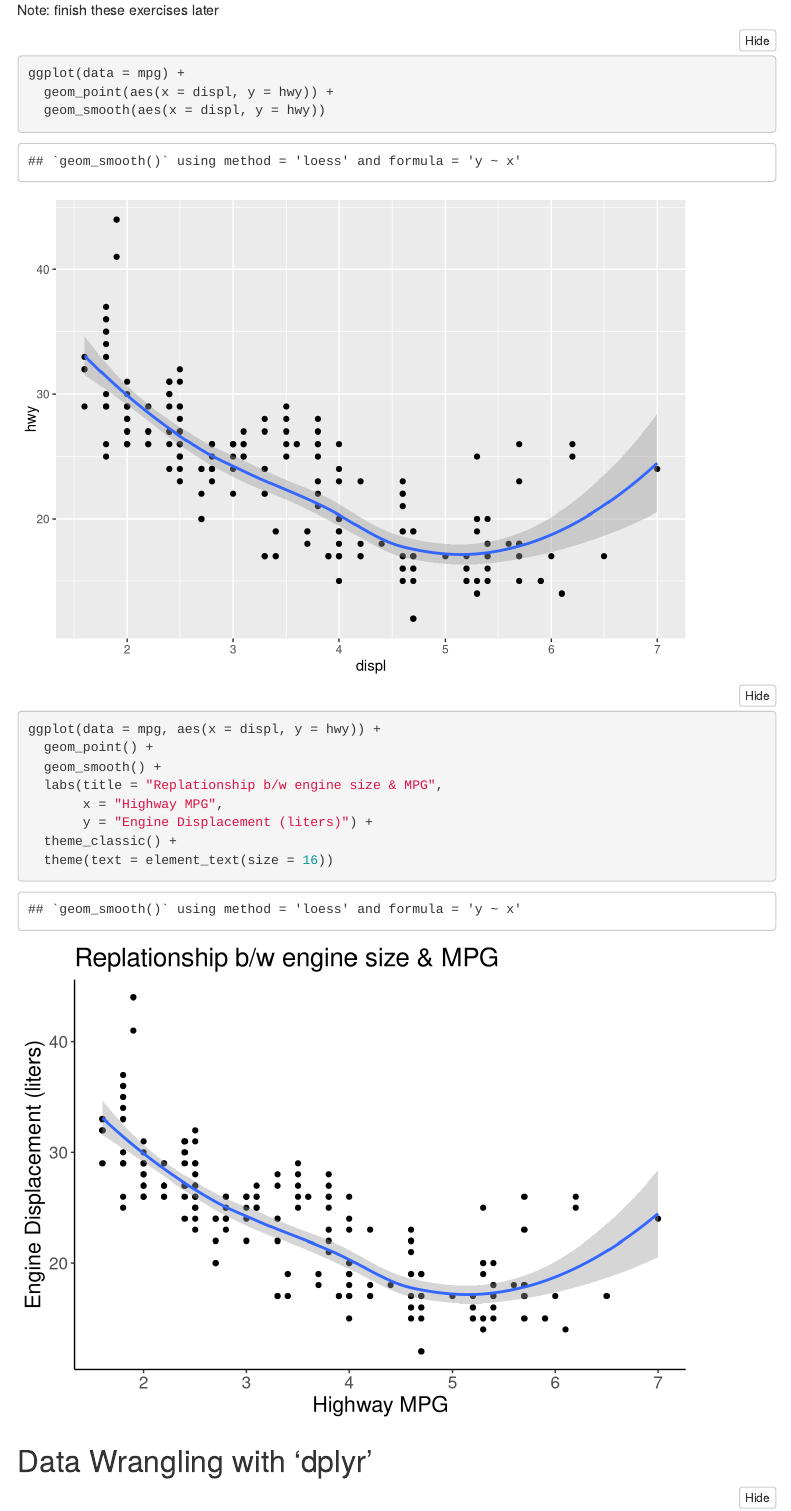
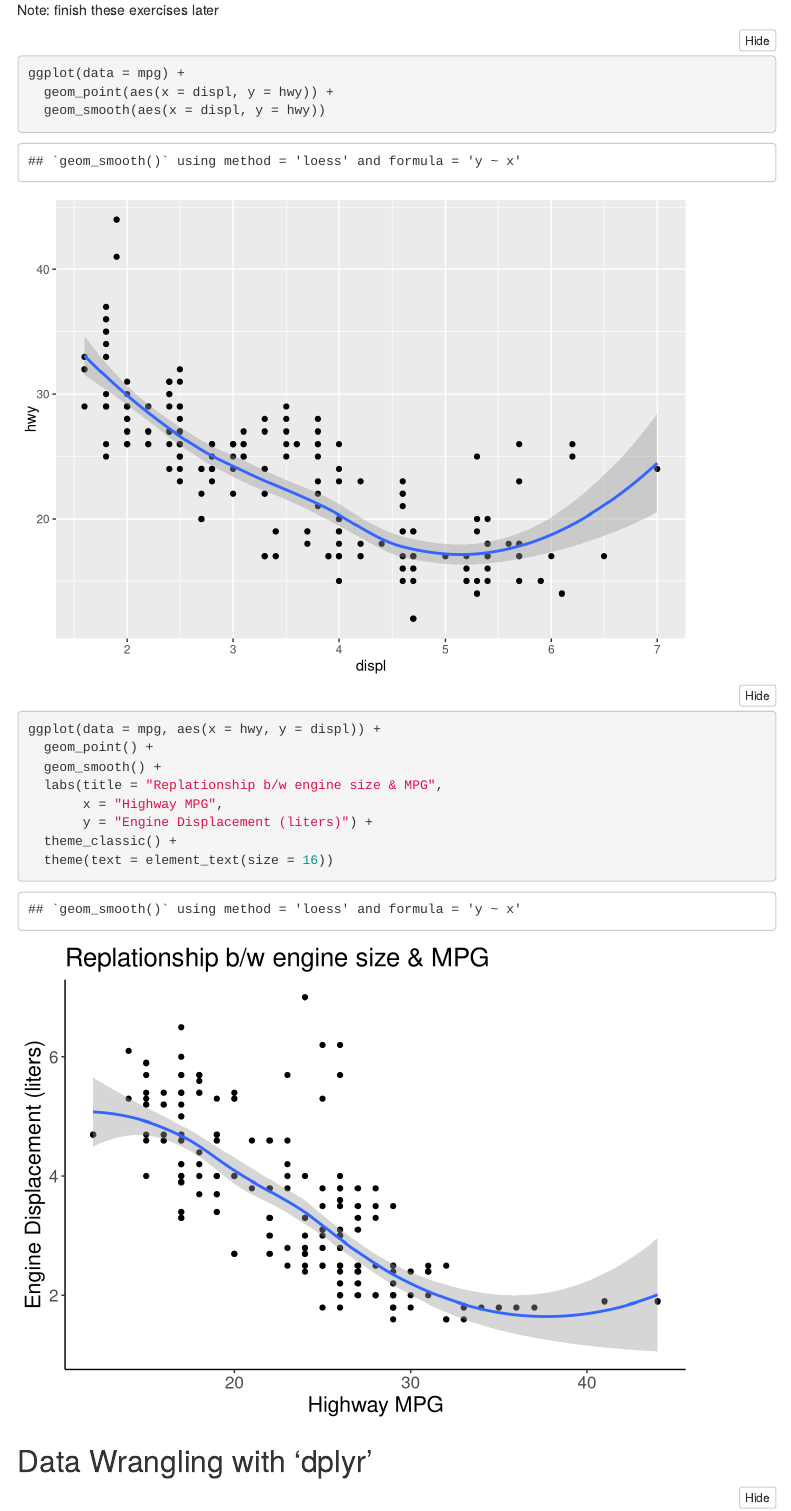
Before and after one commit to moralesmark/ds-repo, an R Markdown document (docs/index.rmd): the page in a window 1100 px wide, from 5040 px down. Rendered offline with R 4.5, knitr and Pandoc, with nearby package versions; folded parts are opened; some code elsewhere in the file could not run offline; menus at the side of the page are left out.

Commit message:
Day 1 Completion Correction

```diff
--- a/docs/index.rmd
+++ b/docs/index.rmd
@@ -81,7 +81,7 @@ ggplot(data = mpg) +
   geom_point(aes(x = displ, y = hwy)) +
   geom_smooth(aes(x = displ, y = hwy))
 
-ggplot(data = mpg, aes(x = displ, y = hwy)) +
+ggplot(data = mpg, aes(x = hwy, y = displ)) +
   geom_point() +
   geom_smooth() +
   labs(title = "Replationship b/w engine size & MPG",
```
Also changed, not shown: 1 other file.
